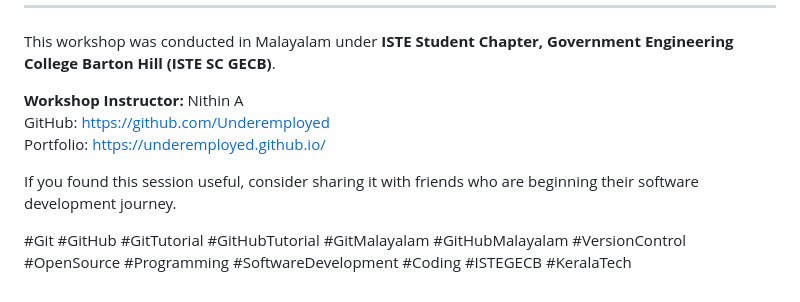
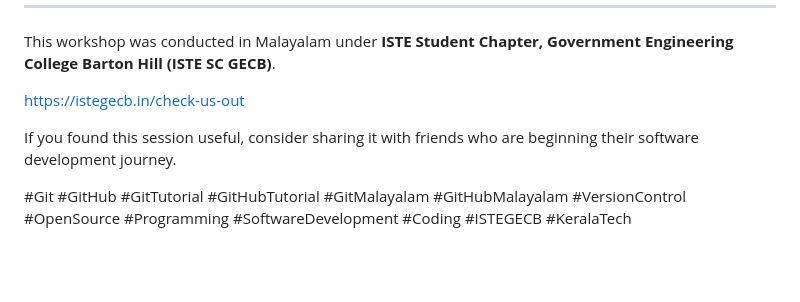
Before and after one commit to Underemployed/gitflow4, a Markdown page: README.md, the part around the change. Drawn GitHub-style; blank space fills up the shorter version.

```diff
--- a/SESSION.md
+++ b/README.md
@@ -177,10 +177,11 @@ Go to:
 
 This workshop was conducted in Malayalam under **ISTE Student Chapter, Government Engineering College Barton Hill (ISTE SC GECB)**.
 
-**Workshop Instructor:** Nithin A
-GitHub: https://github.com/Underemployed
-Portfolio: https://underemployed.github.io/
+https://istegecb.in/check-us-out
+
 
 If you found this session useful, consider sharing it with friends who are beginning their software development journey.
 
+
+
 #Git #GitHub #GitTutorial #GitHubTutorial #GitMalayalam #GitHubMalayalam #VersionControl #OpenSource #Programming #SoftwareDevelopment #Coding #ISTEGECB #KeralaTech
```
